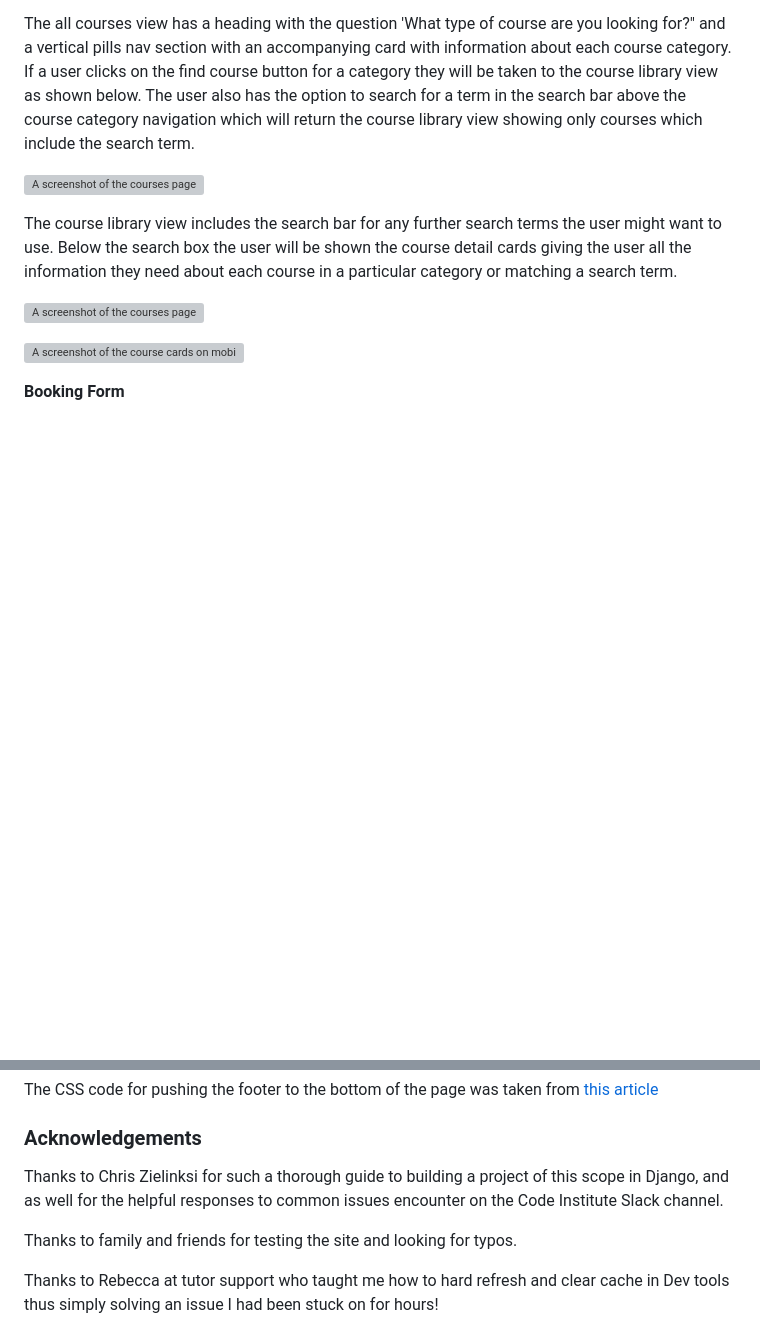
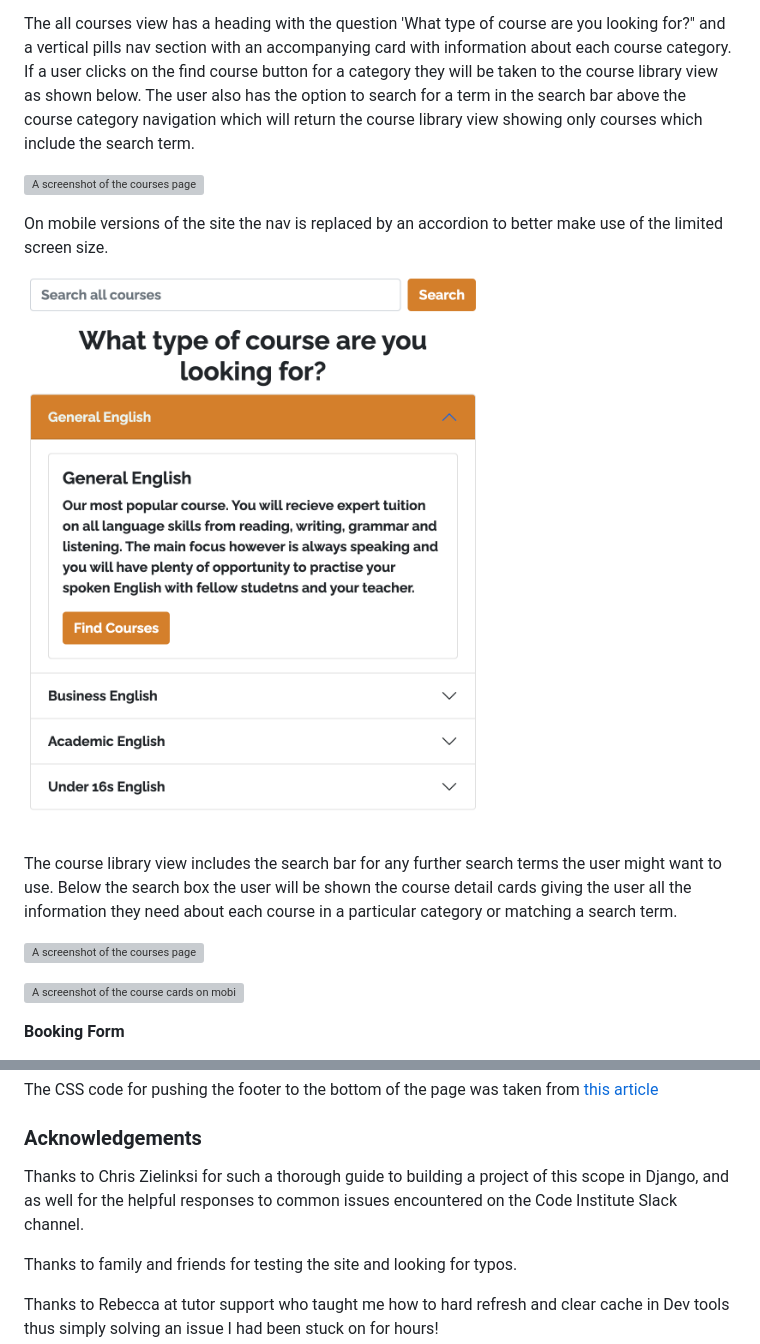
Before and after one commit to jameskelly33/Milestone-Project-4-LangSchool, a Markdown page: README.md, 2 parts joined by grey strips. Rendered like a GitHub page; pictures changed too: media/readme_images/courses/accordion.png (added); blank space fills up the shorter version; grey boxes are pictures that could not be loaded.

Commit message:
Update Readme with missing mobile screenshot for Course view

```diff
--- a/README.md
+++ b/README.md
@@ -154,7 +154,13 @@ The courses page can be navigated to from the navbar, the individual course card
 
 The all courses view has a heading with the question 'What type of course are you looking for?" and a vertical pills nav section with an accompanying card with information about each course category. If a user clicks on the find course button for a category they will be taken to the course library view as shown below. The user also has the option to search for a term in the search bar above the course category navigation which will return the course library view showing only courses which include the search term.
 
+
 ![A screenshot of the courses page](media/readme_images/courses/courses.png "Screenshot of the Courses Page")
+
+On mobile versions of the site the nav is replaced by an accordion to better make use of the limited screen size.
+
+![A screenshot of the courses mobile screen accordion](media/readme_images/courses/accordion.png "Screenshot of the Courses Mobile Screen Accordion")
+
 
 The course library view includes the search bar for any further search terms the user might want to use. Below the search box the user will be shown the course detail cards giving the user all the information they need about each course in a particular category or matching a search term.
 
@@ -751,7 +757,7 @@ The CSS code for pushing the footer to the bottom of the page was taken from [th
 
 ### **Acknowledgements**
 
-Thanks to Chris Zielinksi for such a thorough guide to building a project of this scope in Django, and as well for the helpful responses to common issues encounter on the Code Institute Slack channel.
+Thanks to Chris Zielinksi for such a thorough guide to building a project of this scope in Django, and as well for the helpful responses to common issues encountered on the Code Institute Slack channel.
 
 Thanks to family and friends for testing the site and looking for typos.
 
```
Also changed, not shown: other parts of README.md (+1 -1 lines).
